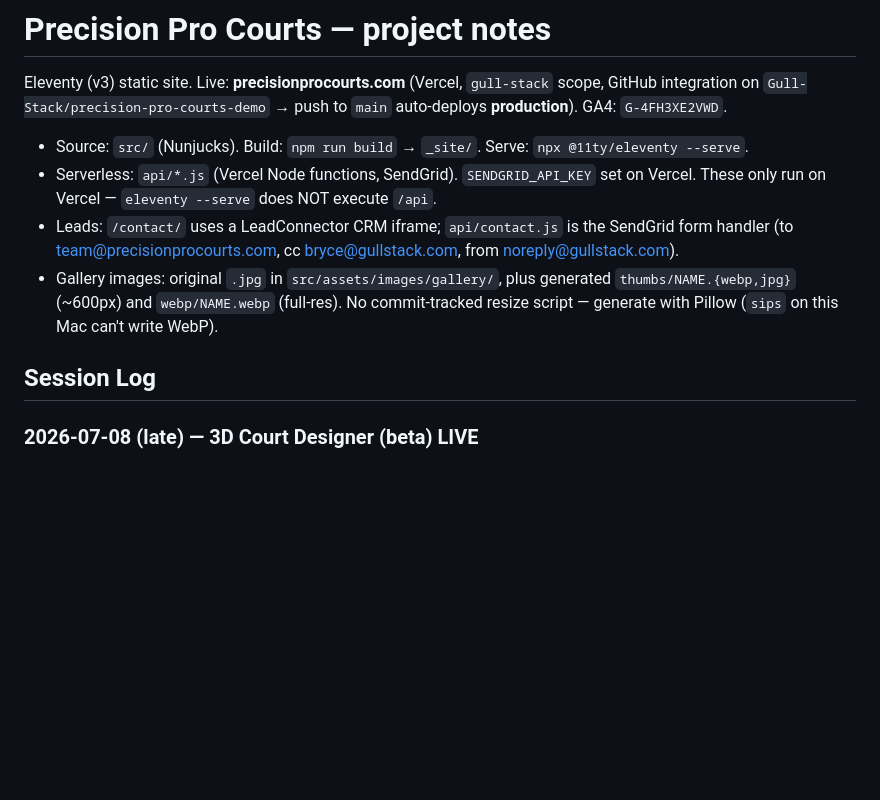
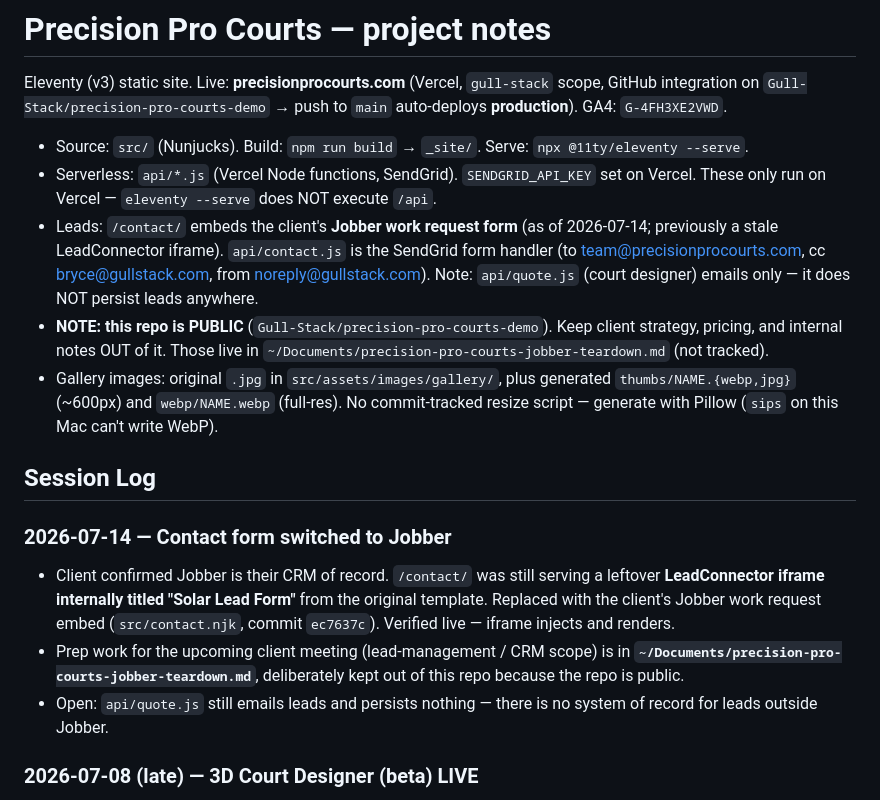
Before and after one commit to Gull-Stack/precision-pro-courts-demo, a Markdown page: CLAUDE.md, the part around the change. GitHub-like rendering; blank space fills up the shorter version.

Commit message:
Docs: note Jobber form swap, public-repo warning, lead-persistence gap
Co-Authored-By: Claude Fable 5 <noreply@anthropic.com>

```diff
--- a/CLAUDE.md
+++ b/CLAUDE.md
@@ -7,14 +7,30 @@ scope, GitHub integration on `Gull-Stack/precision-pro-courts-demo` → push to
 - Source: `src/` (Nunjucks). Build: `npm run build` → `_site/`. Serve: `npx @11ty/eleventy --serve`.
 - Serverless: `api/*.js` (Vercel Node functions, SendGrid). `SENDGRID_API_KEY` set on Vercel.
   These only run on Vercel — `eleventy --serve` does NOT execute `/api`.
-- Leads: `/contact/` uses a LeadConnector CRM iframe; `api/contact.js` is the
+- Leads: `/contact/` embeds the client's **Jobber work request form** (as of
+  2026-07-14; previously a stale LeadConnector iframe). `api/contact.js` is the
   SendGrid form handler (to team@precisionprocourts.com, cc bryce@gullstack.com,
-  from noreply@gullstack.com).
+  from noreply@gullstack.com). Note: `api/quote.js` (court designer) emails only —
+  it does NOT persist leads anywhere.
+- **NOTE: this repo is PUBLIC** (`Gull-Stack/precision-pro-courts-demo`). Keep
+  client strategy, pricing, and internal notes OUT of it. Those live in
+  `~/Documents/precision-pro-courts-jobber-teardown.md` (not tracked).
 - Gallery images: original `.jpg` in `src/assets/images/gallery/`, plus generated
   `thumbs/NAME.{webp,jpg}` (~600px) and `webp/NAME.webp` (full-res). No commit-tracked
   resize script — generate with Pillow (`sips` on this Mac can't write WebP).
 
 ## Session Log
+
+### 2026-07-14 — Contact form switched to Jobber
+- Client confirmed Jobber is their CRM of record. `/contact/` was still serving a
+  leftover **LeadConnector iframe internally titled "Solar Lead Form"** from the
+  original template. Replaced with the client's Jobber work request embed
+  (`src/contact.njk`, commit `ec7637c`). Verified live — iframe injects and renders.
+- Prep work for the upcoming client meeting (lead-management / CRM scope) is in
+  **`~/Documents/precision-pro-courts-jobber-teardown.md`**, deliberately kept out
+  of this repo because the repo is public.
+- Open: `api/quote.js` still emails leads and persists nothing — there is no system
+  of record for leads outside Jobber.
 
 ### 2026-07-08 (late) — 3D Court Designer (beta) LIVE
 - **LIVE at precisionprocourts.com/court-designer-3d/** (commit `b6b69dc`). Full
```
